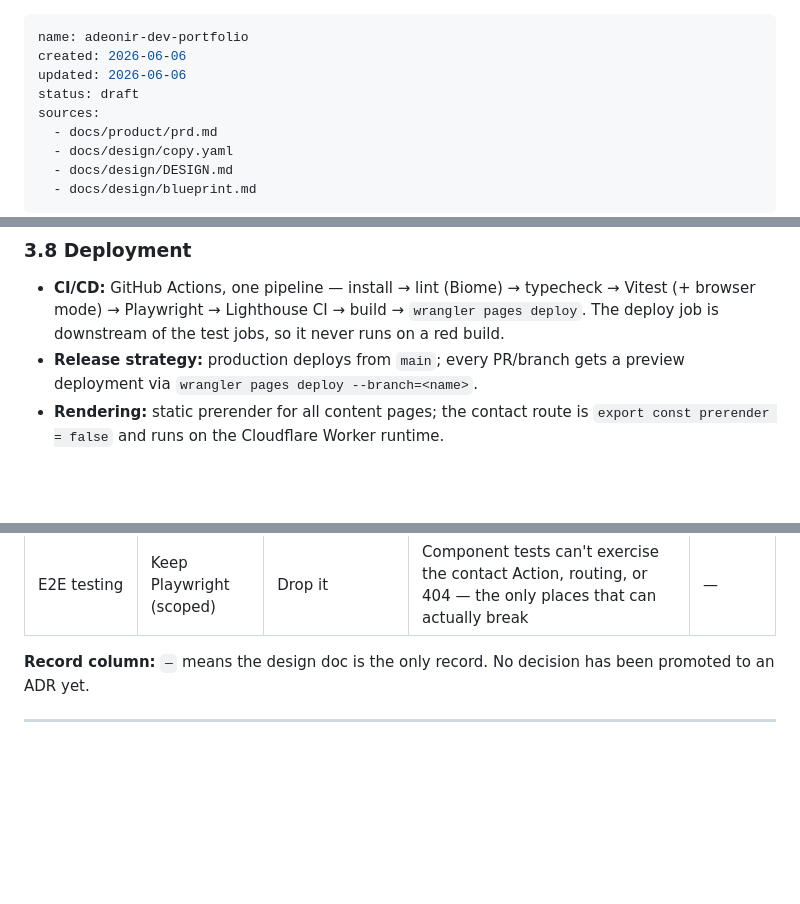
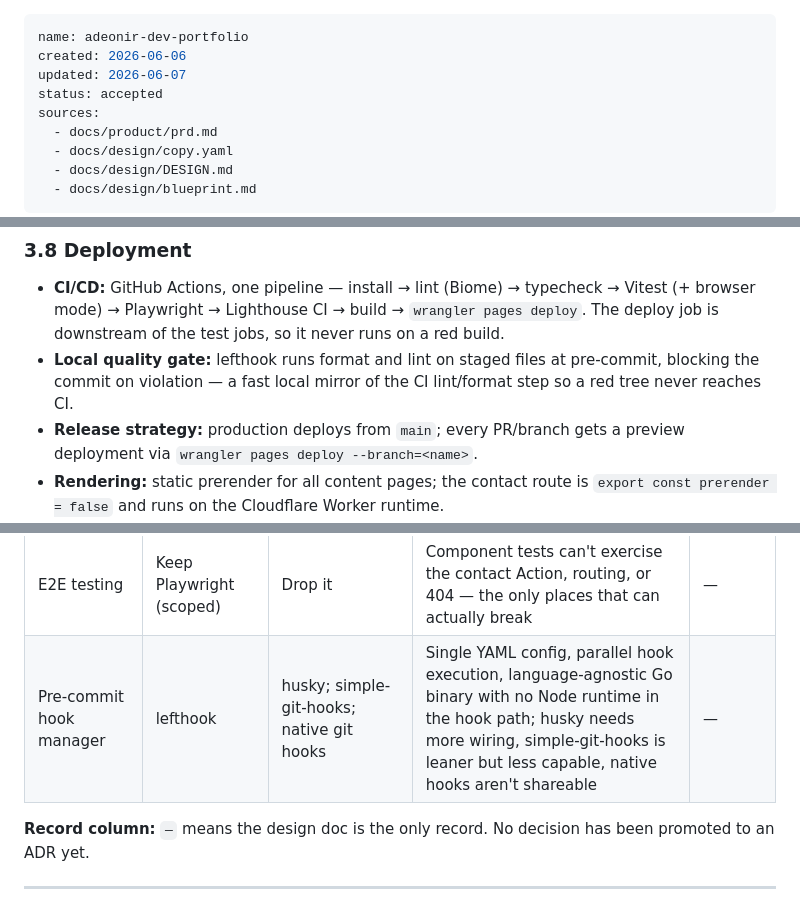
Before and after one commit to adeonir/adeonir.dev, a Markdown page: docs/tech/design.md, 3 parts joined by grey strips. Drawn GitHub-style; blank space fills up the shorter version.

Commit message:
docs: add lefthook pre-commit gate to the design doc
- record lefthook over husky and simple-git-hooks for the local format/lint gate
- mark the doc accepted now the stack is locked

```diff
--- a/docs/tech/design.md
+++ b/docs/tech/design.md
@@ -1,8 +1,8 @@
 ---
 name: adeonir-dev-portfolio
 created: 2026-06-06
-updated: 2026-06-06
-status: draft
+updated: 2026-06-07
+status: accepted
 sources:
   - docs/product/prd.md
   - docs/design/copy.yaml
@@ -223,6 +223,9 @@ erDiagram
   Vitest (+ browser mode) → Playwright → Lighthouse CI → build →
   `wrangler pages deploy`. The deploy job is downstream of the test jobs, so it
   never runs on a red build.
+- **Local quality gate:** lefthook runs format and lint on staged files at
+  pre-commit, blocking the commit on violation — a fast local mirror of the CI
+  lint/format step so a red tree never reaches CI.
 - **Release strategy:** production deploys from `main`; every PR/branch gets a
   preview deployment via `wrangler pages deploy --branch=<name>`.
 - **Rendering:** static prerender for all content pages; the contact route is
@@ -254,6 +257,7 @@ erDiagram
 | i18n strategy | Routing-based: pt bare, en `/en`, no auto-detect | Client-side (react-i18next style); both-locales-prefixed; browser detection | Keeps the perf budget and SEO/hreflang intact; clean prefix-free URL for the primary (BR) audience | — |
 | Analytics | Umami Cloud (free) | Cloudflare Web Analytics | Need custom events (contact submissions) and UTM campaigns, which CF Web Analytics does not cover on free | — |
 | E2E testing | Keep Playwright (scoped) | Drop it | Component tests can't exercise the contact Action, routing, or 404 — the only places that can actually break | — |
+| Pre-commit hook manager | lefthook | husky; simple-git-hooks; native git hooks | Single YAML config, parallel hook execution, language-agnostic Go binary with no Node runtime in the hook path; husky needs more wiring, simple-git-hooks is leaner but less capable, native hooks aren't shareable | — |
 
 **Record column:** `—` means the design doc is the only record. No decision has
 been promoted to an ADR yet.
```
